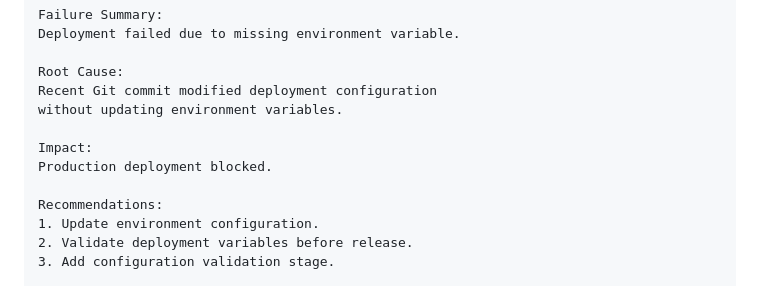
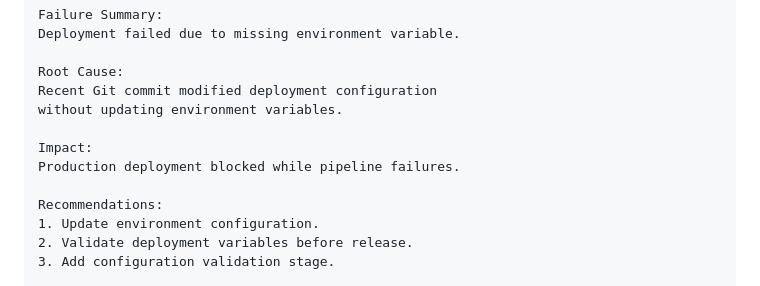
Before and after one commit to S-THAMARAI-SELVAN/RCA_Bot, a Markdown page: README.md, the part around the change. GitHub-like rendering.

Commit message:
Project documentation And Guide

```diff
--- a/README.md
+++ b/README.md
@@ -298,7 +298,7 @@ Recent Git commit modified deployment configuration
 without updating environment variables.
 
 Impact:
-Production deployment blocked.
+Production deployment blocked while pipeline failures.
 
 Recommendations:
 1. Update environment configuration.
```
